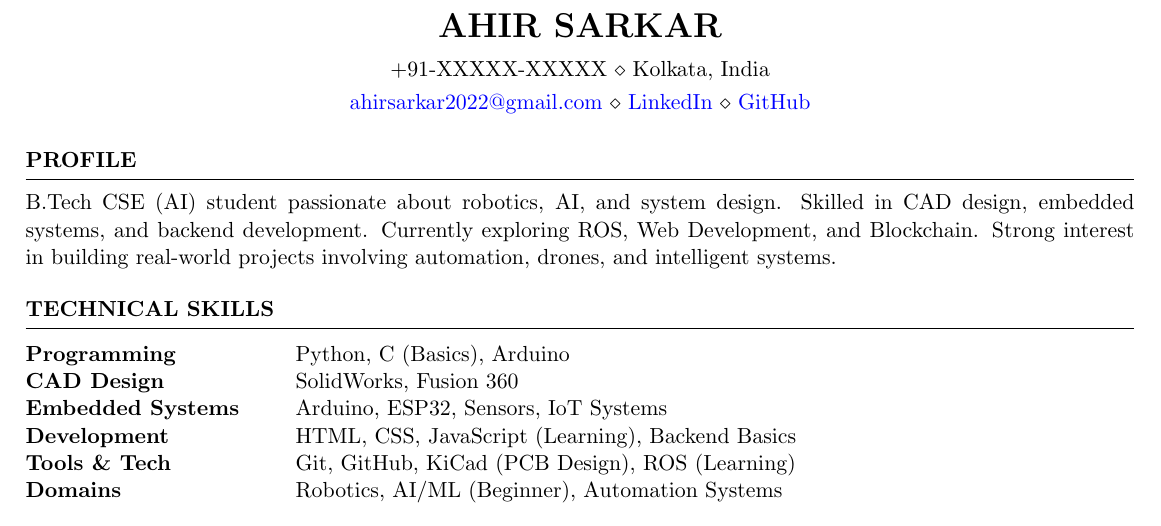
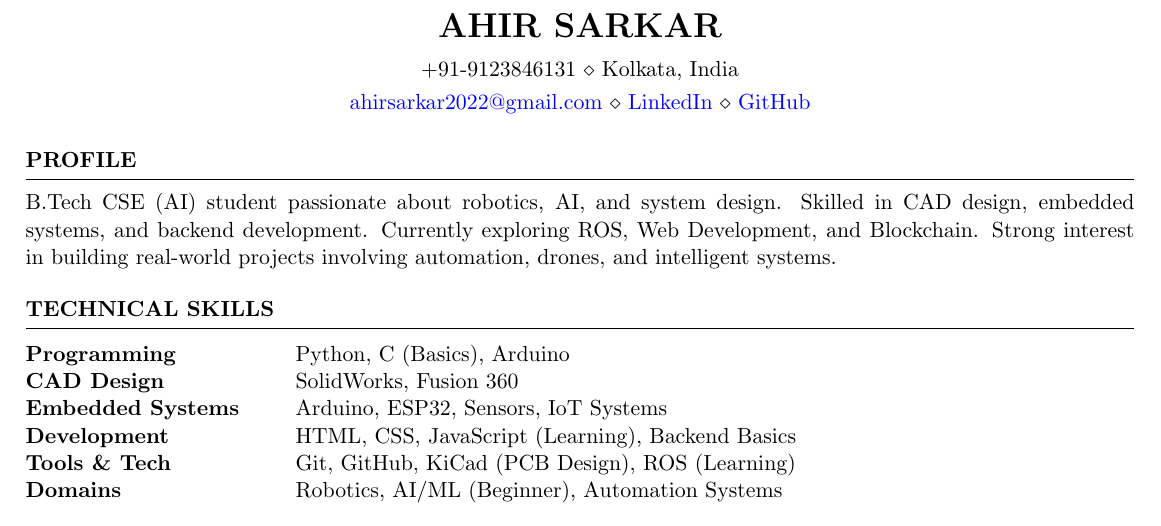
Before and after one commit to wolf1276/ahir_portfolio, a LaTeX CV (resume/Ahir_Sarkar_Resume.tex): part of the page, cut so that both start at the same text. Compiled offline with pdfLaTeX.

Commit message:
chore: update phone number in resume contact information

```diff
--- a/resume/Ahir_Sarkar_Resume.tex
+++ b/resume/Ahir_Sarkar_Resume.tex
@@ -3,7 +3,7 @@
 \usepackage[left=0.4 in,top=0.4in,right=0.4 in,bottom=0.4in]{geometry}
 
 \name{Ahir Sarkar}
-\address{+91-XXXXX-XXXXX \\ Kolkata, India}
+\address{+91-9123846131 \\ Kolkata, India}
 \address{\href{mailto:ahirsarkar2022@gmail.com}{ahirsarkar2022@gmail.com} \\
 \href{https://www.linkedin.com/in/ahir-sarkar-290b17345/}{LinkedIn} \\
 \href{https://github.com/wolf1276}{GitHub}}
```
